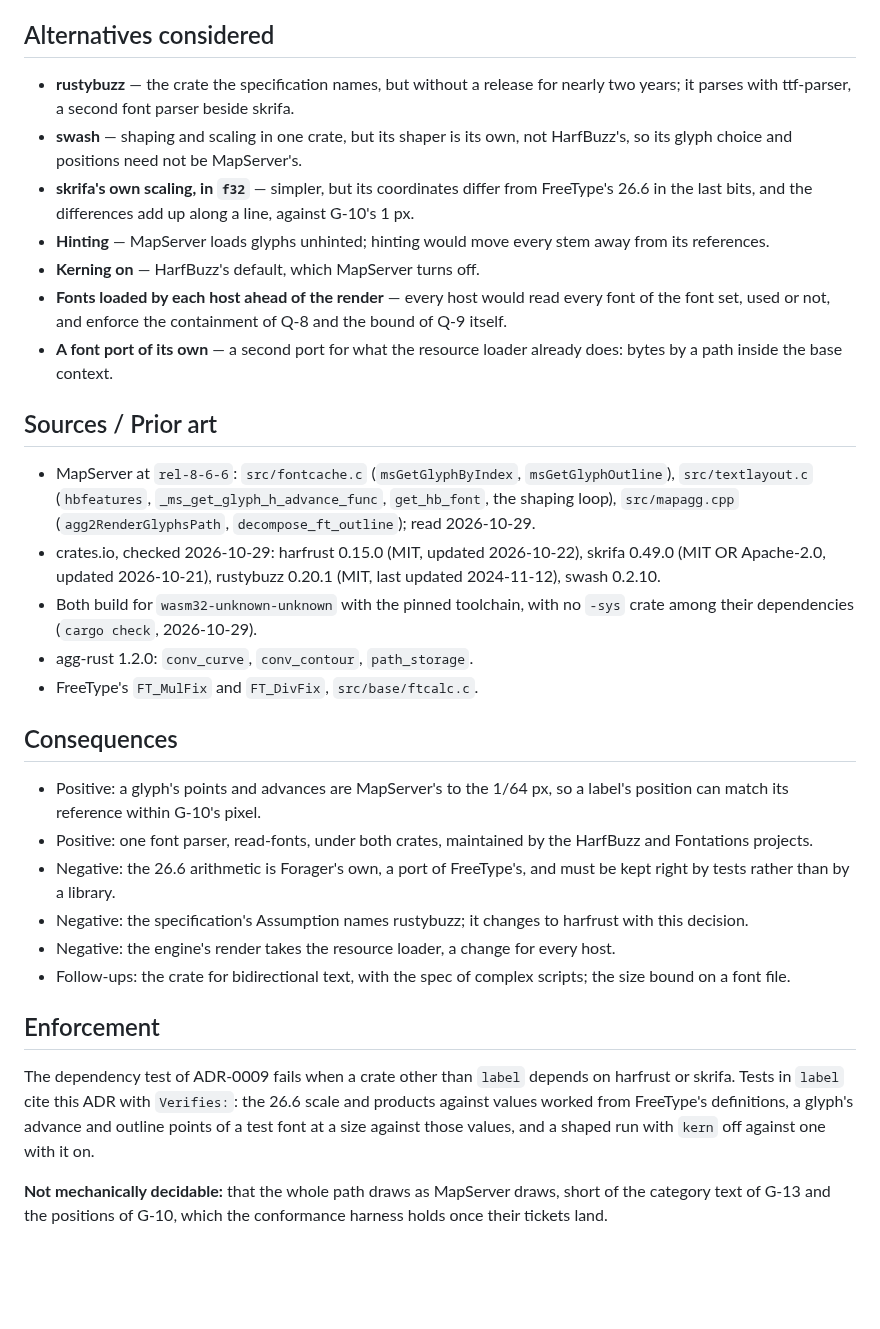
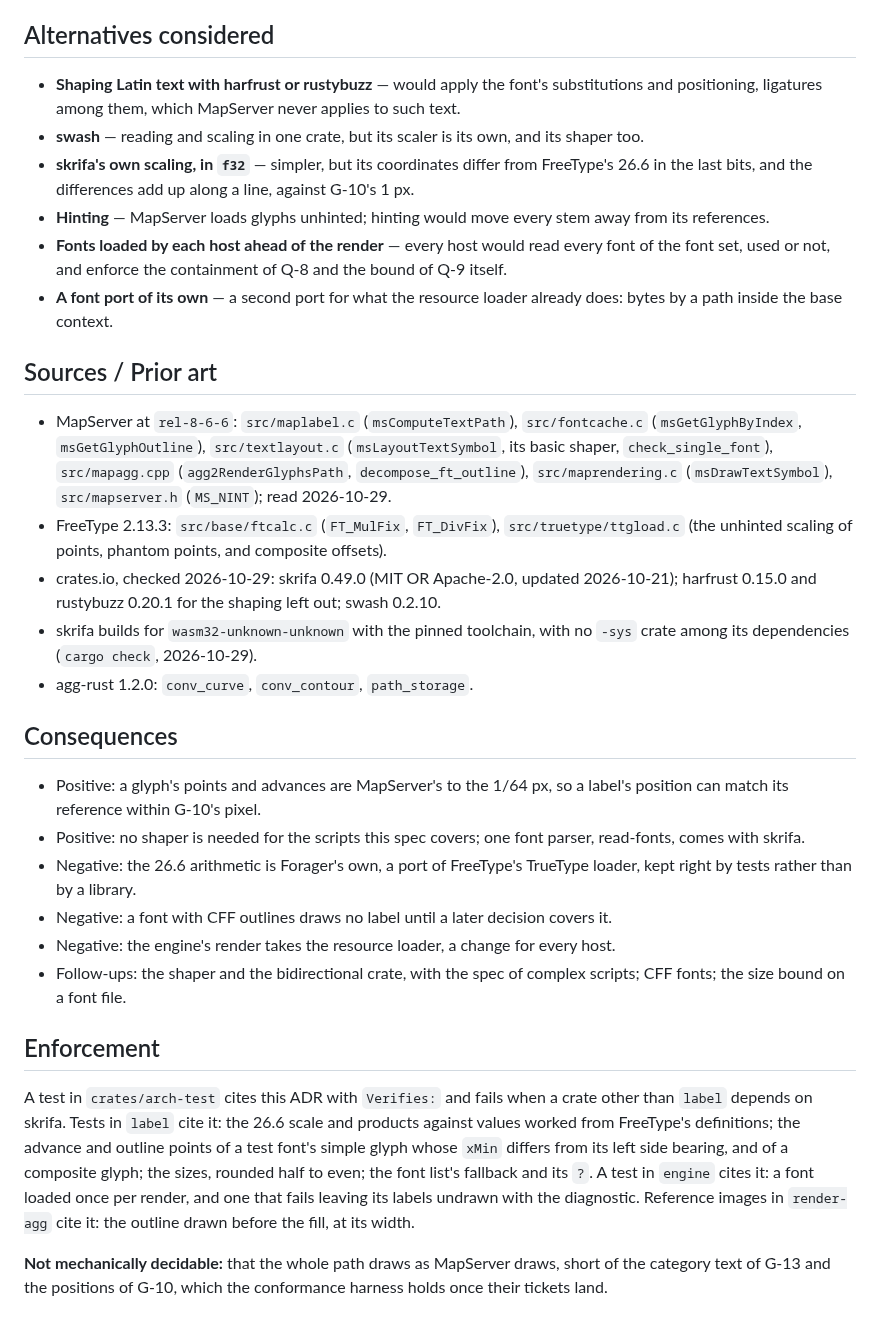
Before and after one commit to hivevm/forager, a Markdown page: docs/adr/0028-text-stack.md, the part around one of its changes. GitHub-like rendering; blank space fills up the shorter version.

```diff
--- a/docs/adr/0028-text-stack.md
+++ b/docs/adr/0028-text-stack.md
@@ -65,15 +80,13 @@ the crate for them; bitmap fonts; a font bundled with Forager.
 
 ## Alternatives considered
 
-- **rustybuzz** — the crate the specification names, but without a release for nearly two years;
-  it parses with ttf-parser, a second font parser beside skrifa.
-- **swash** — shaping and scaling in one crate, but its shaper is its own, not HarfBuzz's, so its
-  glyph choice and positions need not be MapServer's.
+- **Shaping Latin text with harfrust or rustybuzz** — would apply the font's substitutions and
+  positioning, ligatures among them, which MapServer never applies to such text.
+- **swash** — reading and scaling in one crate, but its scaler is its own, and its shaper too.
 - **skrifa's own scaling, in `f32`** — simpler, but its coordinates differ from FreeType's 26.6 in
   the last bits, and the differences add up along a line, against G-10's 1 px.
 - **Hinting** — MapServer loads glyphs unhinted; hinting would move every stem away from its
   references.
-- **Kerning on** — HarfBuzz's default, which MapServer turns off.
 - **Fonts loaded by each host ahead of the render** — every host would read every font of the font
   set, used or not, and enforce the containment of Q-8 and the bound of Q-9 itself.
 - **A font port of its own** — a second port for what the resource loader already does: bytes by a
@@ -81,36 +94,40 @@ the crate for them; bitmap fonts; a font bundled with Forager.
 
 ## Sources / Prior art
 
-- MapServer at `rel-8-6-6`: `src/fontcache.c` (`msGetGlyphByIndex`, `msGetGlyphOutline`),
-  `src/textlayout.c` (`hbfeatures`, `_ms_get_glyph_h_advance_func`, `get_hb_font`, the shaping
-  loop), `src/mapagg.cpp` (`agg2RenderGlyphsPath`, `decompose_ft_outline`); read 2026-10-29.
-- crates.io, checked 2026-10-29: harfrust 0.15.0 (MIT, updated 2026-10-22), skrifa 0.49.0 (MIT OR
-  Apache-2.0, updated 2026-10-21), rustybuzz 0.20.1 (MIT, last updated 2024-11-12), swash 0.2.10.
-- Both build for `wasm32-unknown-unknown` with the pinned toolchain, with no `-sys` crate among
-  their dependencies (`cargo check`, 2026-10-29).
+- MapServer at `rel-8-6-6`: `src/maplabel.c` (`msComputeTextPath`), `src/fontcache.c`
+  (`msGetGlyphByIndex`, `msGetGlyphOutline`), `src/textlayout.c` (`msLayoutTextSymbol`, its basic
+  shaper, `check_single_font`), `src/mapagg.cpp` (`agg2RenderGlyphsPath`, `decompose_ft_outline`),
+  `src/maprendering.c` (`msDrawTextSymbol`), `src/mapserver.h` (`MS_NINT`); read 2026-10-29.
+- FreeType 2.13.3: `src/base/ftcalc.c` (`FT_MulFix`, `FT_DivFix`), `src/truetype/ttgload.c` (the
+  unhinted scaling of points, phantom points, and composite offsets).
+- crates.io, checked 2026-10-29: skrifa 0.49.0 (MIT OR Apache-2.0, updated 2026-10-21); harfrust
+  0.15.0 and rustybuzz 0.20.1 for the shaping left out; swash 0.2.10.
+- skrifa builds for `wasm32-unknown-unknown` with the pinned toolchain, with no `-sys` crate among
+  its dependencies (`cargo check`, 2026-10-29).
 - agg-rust 1.2.0: `conv_curve`, `conv_contour`, `path_storage`.
-- FreeType's `FT_MulFix` and `FT_DivFix`, `src/base/ftcalc.c`.
 
 ## Consequences
 
 - Positive: a glyph's points and advances are MapServer's to the 1/64 px, so a label's position
   can match its reference within G-10's pixel.
-- Positive: one font parser, read-fonts, under both crates, maintained by the HarfBuzz and
-  Fontations projects.
-- Negative: the 26.6 arithmetic is Forager's own, a port of FreeType's, and must be kept right by
-  tests rather than by a library.
-- Negative: the specification's Assumption names rustybuzz; it changes to harfrust with this
-  decision.
+- Positive: no shaper is needed for the scripts this spec covers; one font parser, read-fonts,
+  comes with skrifa.
+- Negative: the 26.6 arithmetic is Forager's own, a port of FreeType's TrueType loader, kept right
+  by tests rather than by a library.
+- Negative: a font with CFF outlines draws no label until a later decision covers it.
 - Negative: the engine's render takes the resource loader, a change for every host.
-- Follow-ups: the crate for bidirectional text, with the spec of complex scripts; the size bound
-  on a font file.
+- Follow-ups: the shaper and the bidirectional crate, with the spec of complex scripts; CFF fonts;
+  the size bound on a font file.
 
 ## Enforcement
 
-The dependency test of ADR-0009 fails when a crate other than `label` depends on harfrust or
-skrifa. Tests in `label` cite this ADR with `Verifies:`: the 26.6 scale and products against
-values worked from FreeType's definitions, a glyph's advance and outline points of a test font at
-a size against those values, and a shaped run with `kern` off against one with it on.
+A test in `crates/arch-test` cites this ADR with `Verifies:` and fails when a crate other than
+`label` depends on skrifa. Tests in `label` cite it: the 26.6 scale and products against values
+worked from FreeType's definitions; the advance and outline points of a test font's simple glyph
+whose `xMin` differs from its left side bearing, and of a composite glyph; the sizes, rounded half
+to even; the font list's fallback and its `?`. A test in `engine` cites it: a font loaded once per
+render, and one that fails leaving its labels undrawn with the diagnostic. Reference images in
+`render-agg` cite it: the outline drawn before the fill, at its width.
 
 **Not mechanically decidable:** that the whole path draws as MapServer draws, short of the
 category text of G-13 and the positions of G-10, which the conformance harness holds once their
```
Also changed, not shown: other parts of docs/adr/0028-text-stack.md (+59 -44 lines), docs/adr/README.md (+1 -1 lines).
